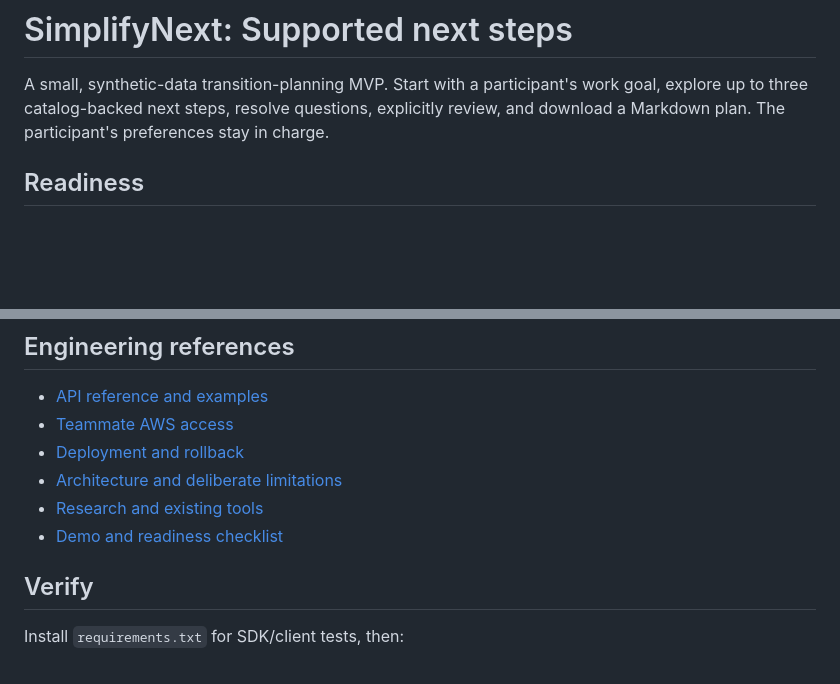
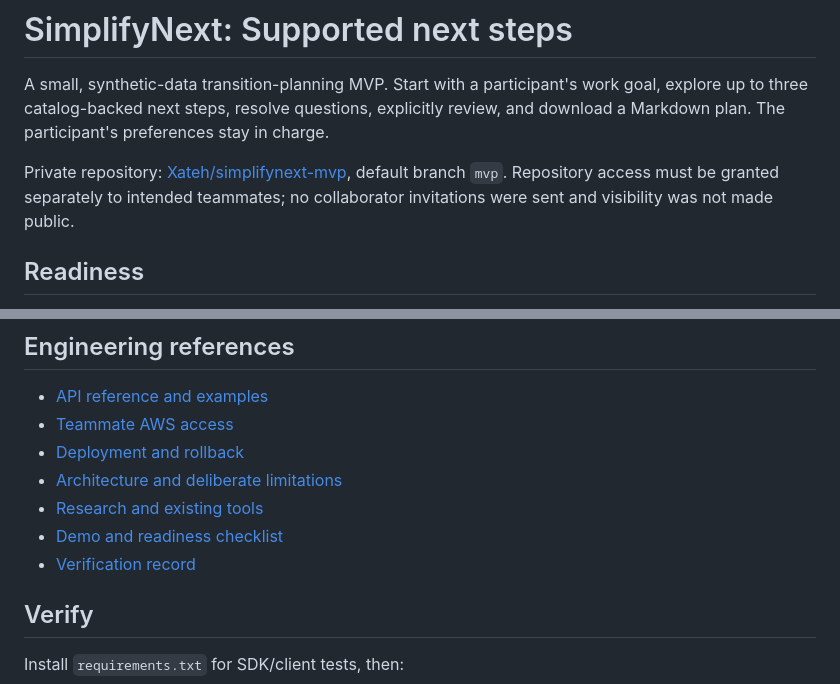
Before and after one commit to Xateh/nextstep-sg, a Markdown page: README.md, 2 parts joined by grey strips. GitHub-like rendering; blank space fills up the shorter version.

Commit message:
docs: record verified local MVP and pending cloud gates

```diff
--- a/README.md
+++ b/README.md
@@ -1,6 +1,8 @@
 # SimplifyNext: Supported next steps
 
 A small, synthetic-data transition-planning MVP. Start with a participant's work goal, explore up to three catalog-backed next steps, resolve questions, explicitly review, and download a Markdown plan. The participant's preferences stay in charge.
+
+Private repository: [Xateh/simplifynext-mvp](https://github.com/Xateh/simplifynext-mvp), default branch `mvp`. Repository access must be granted separately to intended teammates; no collaborator invitations were sent and visibility was not made public.
 
 ## Readiness
 
@@ -47,6 +49,7 @@ For local direct Bedrock testing, leave `MVP_API_URL` unset, set `AWS_DEFAULT_RE
 - [Architecture and deliberate limitations](docs/ARCHITECTURE.md)
 - [Research and existing tools](docs/RESEARCH.md)
 - [Demo and readiness checklist](docs/READINESS.md)
+- [Verification record](docs/VERIFICATION.md)
 
 ## Verify
 
```
Also changed, not shown: docs/IMPLEMENTATION-PLAN.md (+1 -1 lines), docs/VERIFICATION.md (added, +24 -0 lines).
